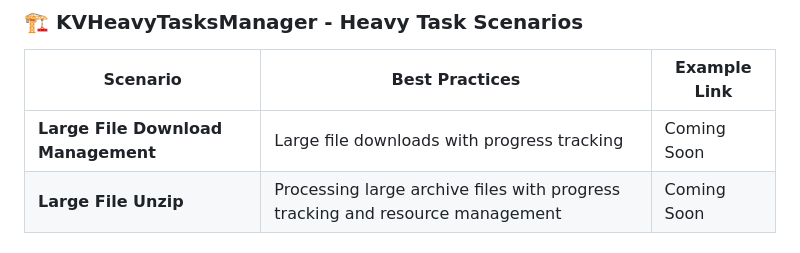
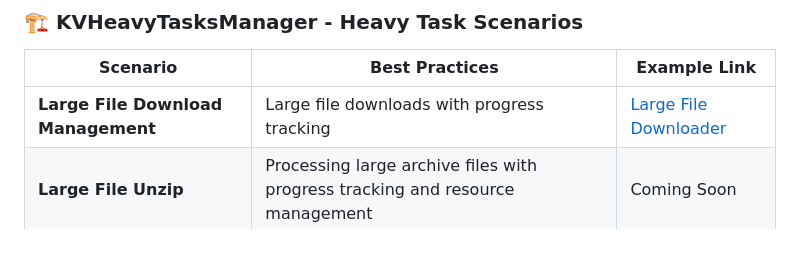
Before and after one commit to yangchenlarkin/Monstra, a Markdown page: README.md, the part around the change. Drawn GitHub-style.

Commit message:
Update Large File Download Management link in Advanced Examples

```diff
--- a/README.md
+++ b/README.md
@@ -539,7 +539,7 @@ imageManager.fetch(keys: imageURLs) { url, result in
 ### **🏗️ KVHeavyTasksManager - Heavy Task Scenarios**
 | Scenario | Best Practices | Example Link |
 |----------|----------------|--------------|
-| **Large File Download Management** | Large file downloads with progress tracking | Coming Soon |
+| **Large File Download Management** | Large file downloads with progress tracking | [Large File Downloader](Examples/KVHeavyTasksManager/LargeFileDownloadManagement/README.md) |
 | **Large File Unzip** | Processing large archive files with progress tracking and resource management | Coming Soon |
 
 
```
